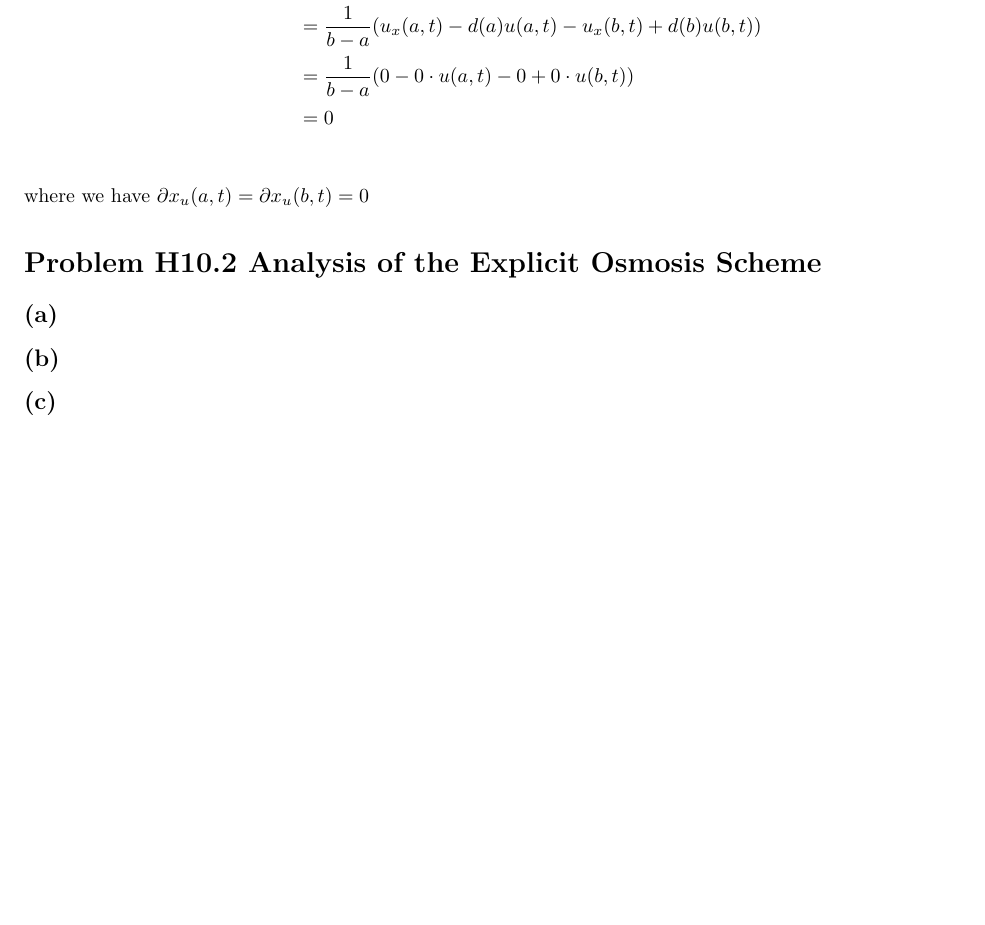
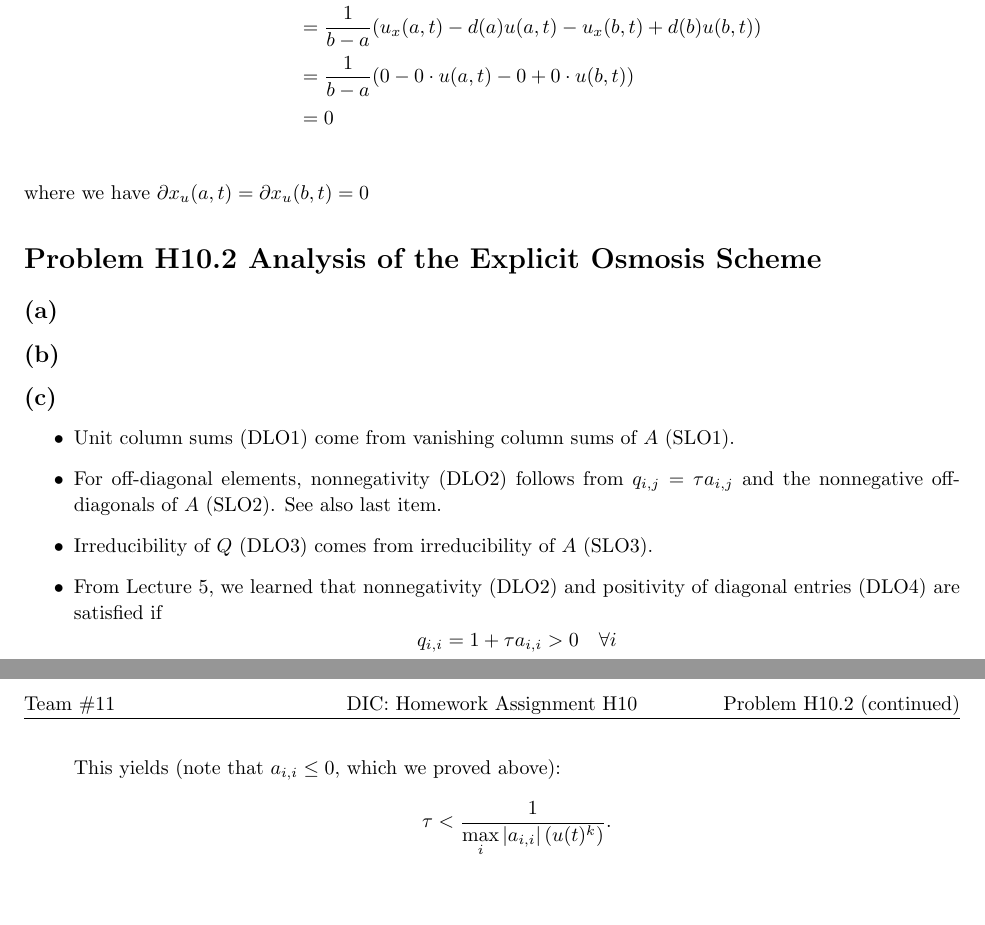
Before and after one commit to CamiloMartinezM/Assignments-DIC, a LaTeX problem sheet (Assignment10/sol/H10sol.tex): part of the page before the commit and two parts of pages 1 and 2 of 2 after it, the two joined at a grey line, cut so that both start at the same text, the shorter picture padded with empty space. Compiled offline with pdfLaTeX.

Commit message:
Done H10.2

```diff
--- a/Assignment10/sol/H10sol.tex
+++ b/Assignment10/sol/H10sol.tex
@@ -14,9 +14,6 @@
 \usepackage{changepage}
 
 \usetikzlibrary{automata,positioning}
-
-\usepackage{biblatex}
-\addbibresource{bibliography.bib} % Import the bibliography file
 
 %
 % Renewal of commands
@@ -181,8 +178,21 @@
 
     \subsection*{(c)}
 
+    \begin{itemize}
+        \item Unit column sums (DLO1) come from vanishing column sums of $A$ (SLO1).
+        \item For off-diagonal elements, nonnegativity (DLO2) follows from $q_{i,j} = \tau a_{i,j}$ and the nonnegative off-diagonals of $A$ (SLO2). See also last item.
+        \item Irreducibility of $Q$ (DLO3) comes from irreducibility of $A$ (SLO3).
+        \item From Lecture 5, we learned that nonnegativity (DLO2) and positivity of diagonal entries (DLO4) are satisfied if
+        \[
+            q_{i,i} = 1 + \tau a_{i,i} > 0 \quad \forall i
+        \]
 
+        This yields (note that $a_{i,i} \leq 0$, which we proved above):
+        \[
+            \tau < \frac{1}{\max\limits_i |a_{i,i}| \left(u(t)^k\right)}.
+        \]
 
+    \end{itemize}
 \end{homeworkProblem}
 
 \end{document}
```
